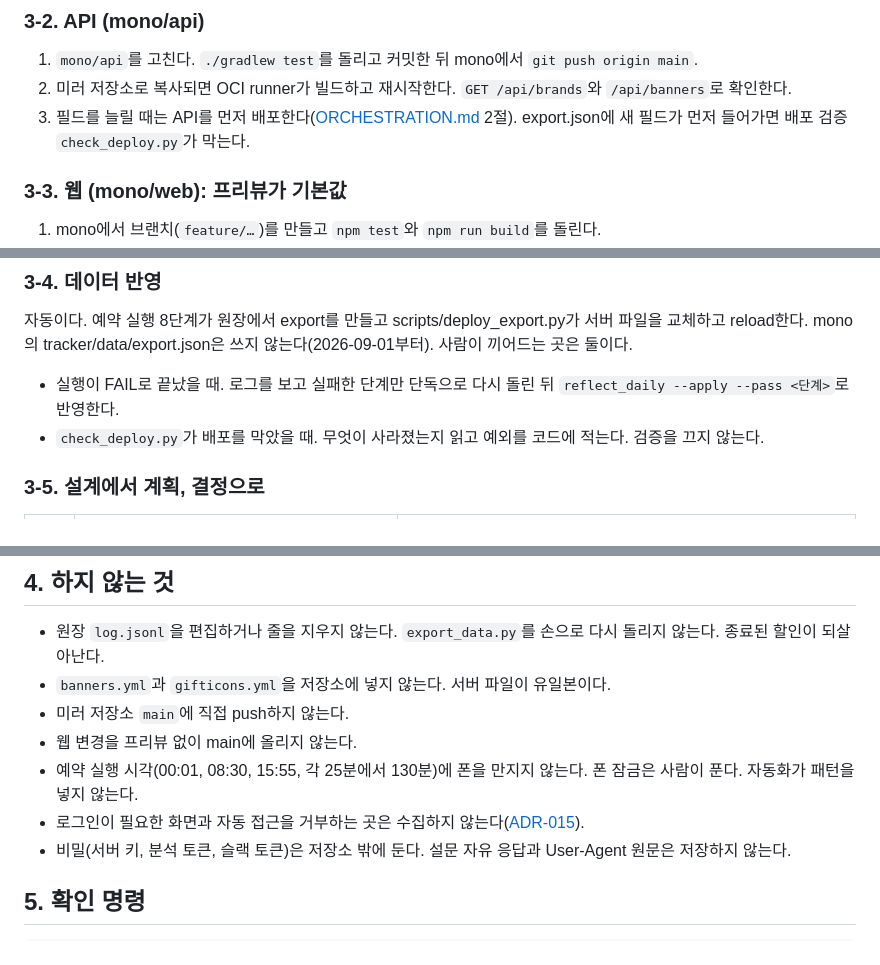
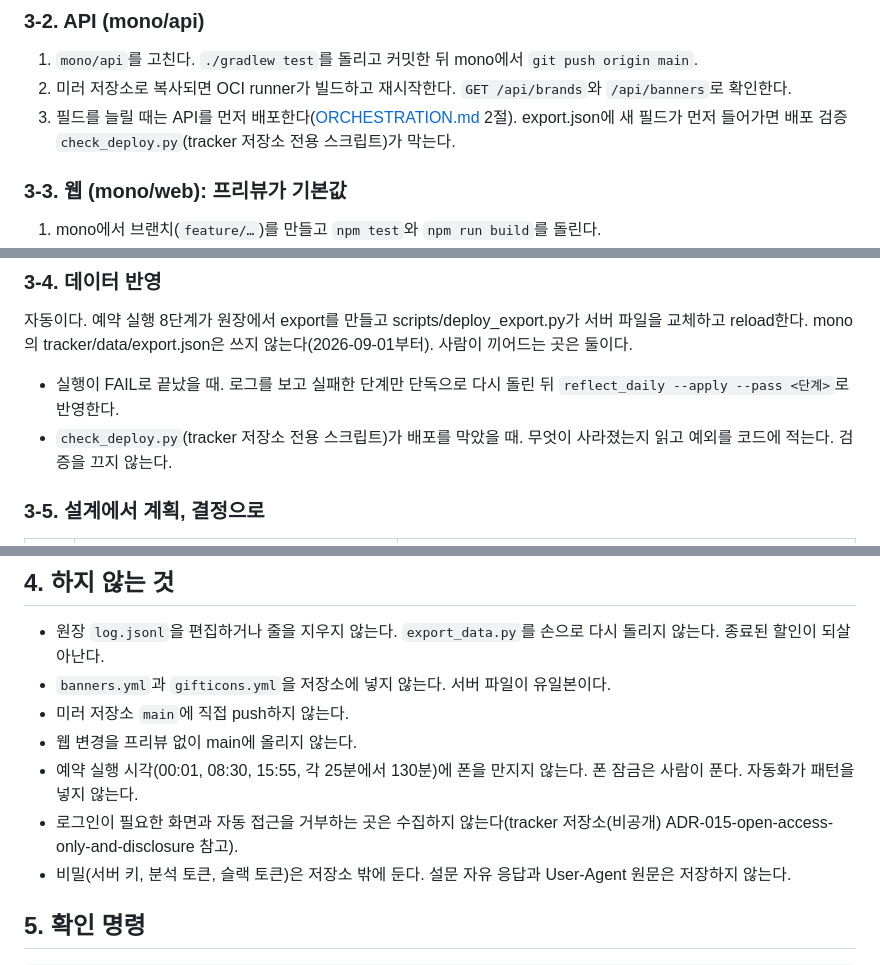
Before and after one commit to woowacourse-teams/2026-to-discount, a Markdown page: docs/WORKFLOW.md, 3 parts joined by grey strips. Rendered like a GitHub page.

Commit message:
docs: WORKFLOW의 끊긴 ADR-015 링크와 check_deploy 위치를 고친다
Co-Authored-By: Claude Opus 5.5 <noreply@anthropic.com>
Claude-Session: https://claude.ai/code/session_01LEoBVTQCdpwQpmrRTHUPqM

```diff
--- a/docs/WORKFLOW.md
+++ b/docs/WORKFLOW.md
@@ -47,7 +47,7 @@ tracker(작업 사본) --커밋--> tracker origin
 
 1. `mono/api`를 고친다. `./gradlew test`를 돌리고 커밋한 뒤 mono에서 `git push origin main`.
 2. 미러 저장소로 복사되면 OCI runner가 빌드하고 재시작한다. `GET /api/brands`와 `/api/banners`로 확인한다.
-3. 필드를 늘릴 때는 API를 먼저 배포한다([ORCHESTRATION.md](ORCHESTRATION.md) 2절). export.json에 새 필드가 먼저 들어가면 배포 검증 `check_deploy.py`가 막는다.
+3. 필드를 늘릴 때는 API를 먼저 배포한다([ORCHESTRATION.md](ORCHESTRATION.md) 2절). export.json에 새 필드가 먼저 들어가면 배포 검증 `check_deploy.py`(tracker 저장소 전용 스크립트)가 막는다.
 
 ### 3-3. 웹 (mono/web): 프리뷰가 기본값
 
@@ -64,7 +64,7 @@ CORS: 프리뷰 도메인 패턴은 `api/.../WebConfig.java`에 이미 열려
 자동이다. 예약 실행 8단계가 원장에서 export를 만들고 scripts/deploy_export.py가 서버 파일을 교체하고 reload한다. mono의 tracker/data/export.json은 쓰지 않는다(2026-09-01부터). 사람이 끼어드는 곳은 둘이다.
 
 - 실행이 FAIL로 끝났을 때. 로그를 보고 실패한 단계만 단독으로 다시 돌린 뒤 `reflect_daily --apply --pass <단계>`로 반영한다.
-- `check_deploy.py`가 배포를 막았을 때. 무엇이 사라졌는지 읽고 예외를 코드에 적는다. 검증을 끄지 않는다.
+- `check_deploy.py`(tracker 저장소 전용 스크립트)가 배포를 막았을 때. 무엇이 사라졌는지 읽고 예외를 코드에 적는다. 검증을 끄지 않는다.
 
 ### 3-5. 설계에서 계획, 결정으로
 
@@ -83,7 +83,7 @@ CORS: 프리뷰 도메인 패턴은 `api/.../WebConfig.java`에 이미 열려
 - 미러 저장소 `main`에 직접 push하지 않는다.
 - 웹 변경을 프리뷰 없이 main에 올리지 않는다.
 - 예약 실행 시각(00:01, 08:30, 15:55, 각 25분에서 130분)에 폰을 만지지 않는다. 폰 잠금은 사람이 푼다. 자동화가 패턴을 넣지 않는다.
-- 로그인이 필요한 화면과 자동 접근을 거부하는 곳은 수집하지 않는다([ADR-015](../tracker/docs/decisions/ADR-015-open-access-only-and-disclosure.md)).
+- 로그인이 필요한 화면과 자동 접근을 거부하는 곳은 수집하지 않는다(tracker 저장소(비공개) ADR-015-open-access-only-and-disclosure 참고).
 - 비밀(서버 키, 분석 토큰, 슬랙 토큰)은 저장소 밖에 둔다. 설문 자유 응답과 User-Agent 원문은 저장하지 않는다.
 
 ## 5. 확인 명령
```
